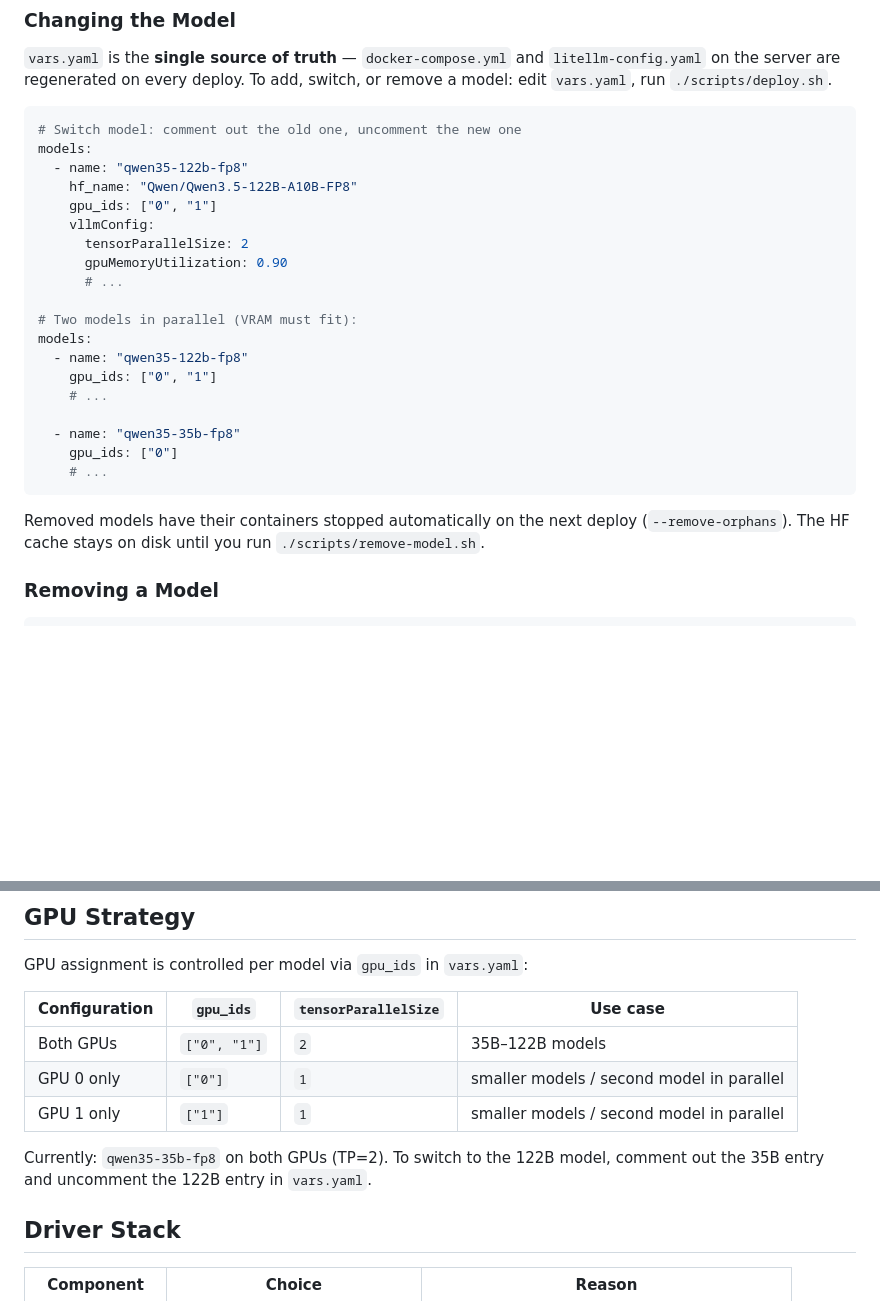
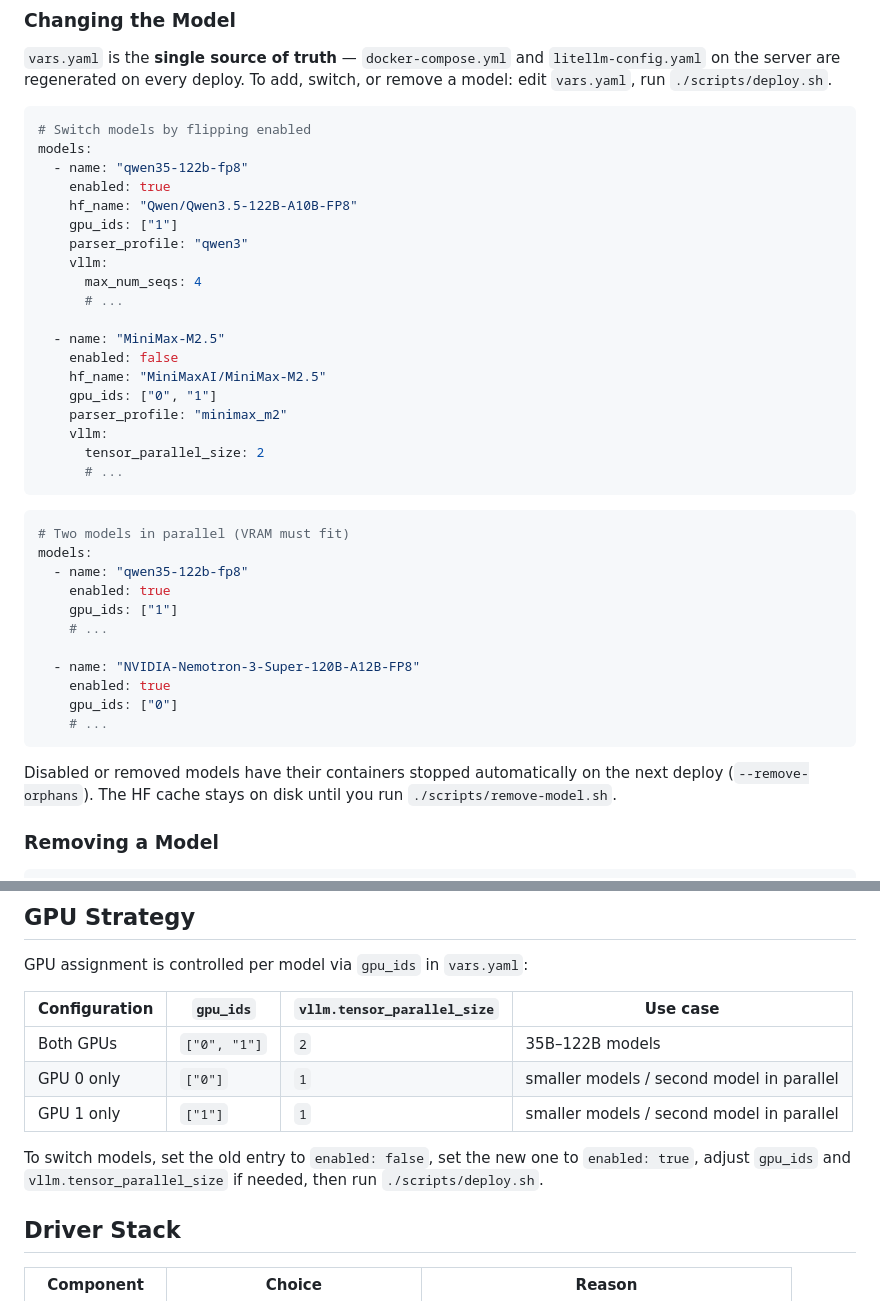
Before and after one commit to soofi-project/soofi-inference-server, a Markdown page: README.md, 2 parts joined by grey strips. Rendered like a GitHub page; blank space fills up the shorter version.

````diff
--- a/README.md
+++ b/README.md
@@ -241,28 +220,42 @@ The `hf_token` in the vault is a real HuggingFace API token:
 `vars.yaml` is the **single source of truth** — `docker-compose.yml` and `litellm-config.yaml` on the server are regenerated on every deploy. To add, switch, or remove a model: edit `vars.yaml`, run `./scripts/deploy.sh`.
 
 ```yaml
-# Switch model: comment out the old one, uncomment the new one
+# Switch models by flipping enabled
 models:
   - name: "qwen35-122b-fp8"
+    enabled: true
     hf_name: "Qwen/Qwen3.5-122B-A10B-FP8"
-    gpu_ids: ["0", "1"]
-    vllmConfig:
-      tensorParallelSize: 2
-      gpuMemoryUtilization: 0.90
+    gpu_ids: ["1"]
+    parser_profile: "qwen3"
+    vllm:
+      max_num_seqs: 4
       # ...
 
-# Two models in parallel (VRAM must fit):
+  - name: "MiniMax-M2.5"
+    enabled: false
+    hf_name: "MiniMaxAI/MiniMax-M2.5"
+    gpu_ids: ["0", "1"]
+    parser_profile: "minimax_m2"
+    vllm:
+      tensor_parallel_size: 2
+      # ...
+```
+
+```yaml
+# Two models in parallel (VRAM must fit)
 models:
   - name: "qwen35-122b-fp8"
-    gpu_ids: ["0", "1"]
+    enabled: true
+    gpu_ids: ["1"]
     # ...
 
-  - name: "qwen35-35b-fp8"
+  - name: "NVIDIA-Nemotron-3-Super-120B-A12B-FP8"
+    enabled: true
     gpu_ids: ["0"]
     # ...
 ```
 
-Removed models have their containers stopped automatically on the next deploy (`--remove-orphans`). The HF cache stays on disk until you run `./scripts/remove-model.sh`.
+Disabled or removed models have their containers stopped automatically on the next deploy (`--remove-orphans`). The HF cache stays on disk until you run `./scripts/remove-model.sh`.
 
 ### Removing a Model
 
@@ -332,13 +325,13 @@ Configured in standalone mode (`FabricManagementMode=0`) for PCIe-only setups (n
 
 GPU assignment is controlled per model via `gpu_ids` in `vars.yaml`:
 
-| Configuration | `gpu_ids` | `tensorParallelSize` | Use case |
-|---------------|-----------|----------------------|----------|
+| Configuration | `gpu_ids` | `vllm.tensor_parallel_size` | Use case |
+|---------------|-----------|-----------------------------|----------|
 | Both GPUs | `["0", "1"]` | `2` | 35B–122B models |
 | GPU 0 only | `["0"]` | `1` | smaller models / second model in parallel |
 | GPU 1 only | `["1"]` | `1` | smaller models / second model in parallel |
 
-Currently: `qwen35-35b-fp8` on both GPUs (TP=2). To switch to the 122B model, comment out the 35B entry and uncomment the 122B entry in `vars.yaml`.
+To switch models, set the old entry to `enabled: false`, set the new one to `enabled: true`, adjust `gpu_ids` and `vllm.tensor_parallel_size` if needed, then run `./scripts/deploy.sh`.
 
 ## Driver Stack
 
````
Also changed, not shown: other parts of README.md (+24 -45 lines).
